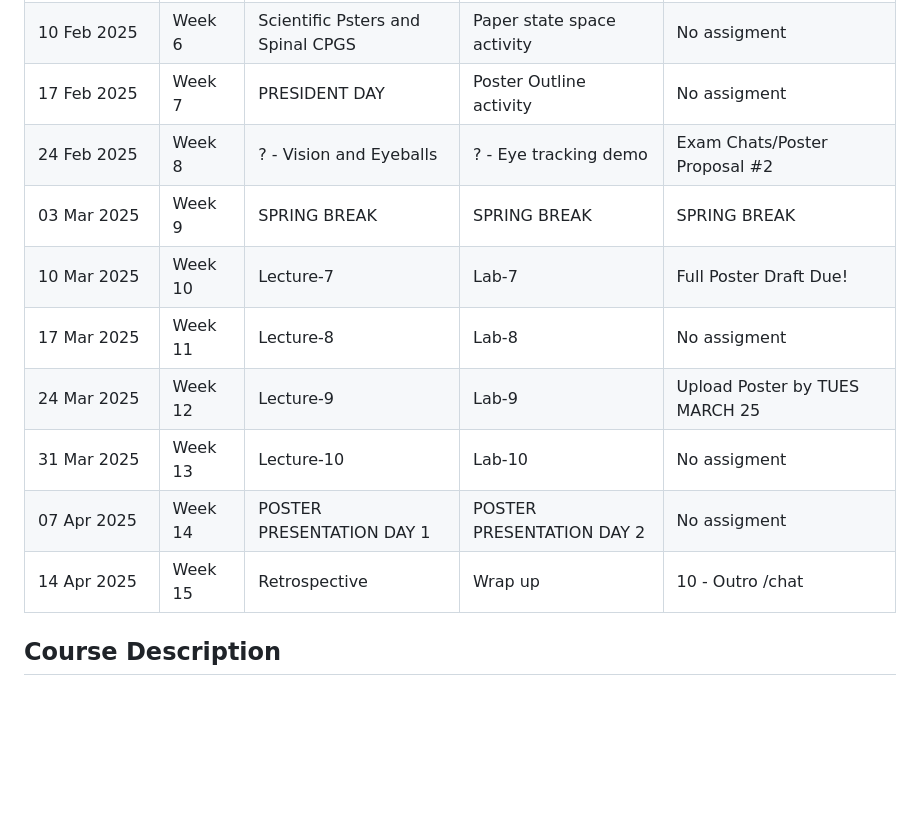
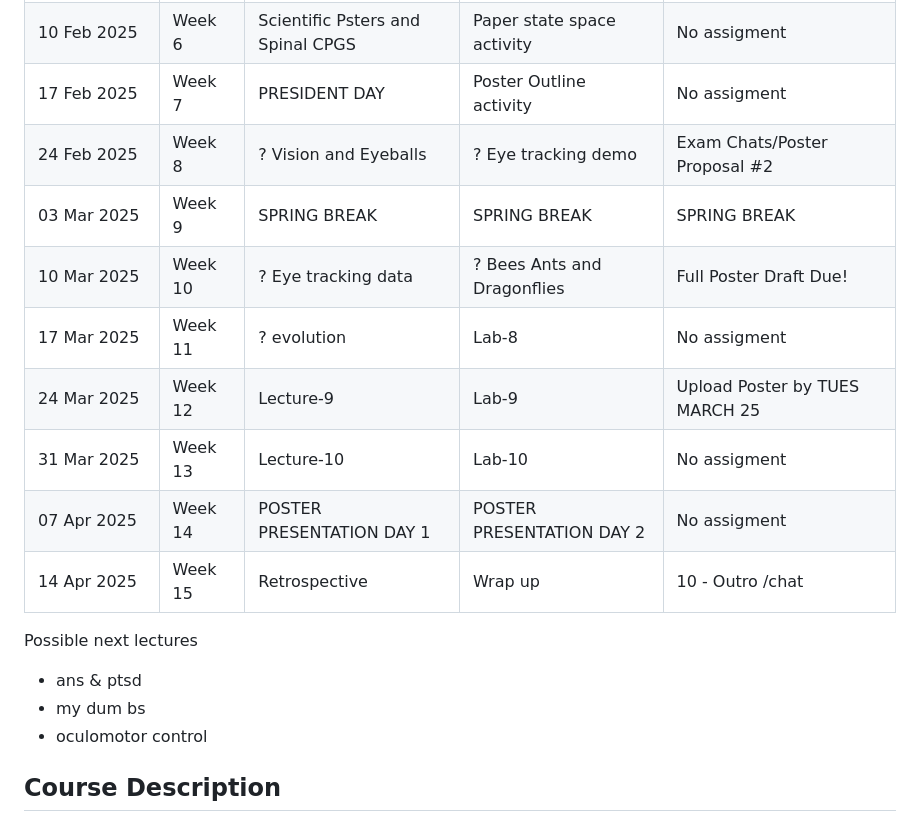
Before and after one commit to HumanMovementNeuroscience/HMN-2025-Spring-course, a Markdown page: README.md, the part around the change. GitHub-like rendering; blank space fills up the shorter version.

Commit message:
Feb 19, 2025, 11:59 AM

```diff
--- a/README.md
+++ b/README.md
@@ -22,15 +22,19 @@
 | 03 Feb 2025   | Week 5  | Look at Balance Data              | Look at Jumping data       | No assigment                    |
 | 10 Feb 2025   | Week 6  | Scientific Psters and Spinal CPGS | Paper state space activity | No assigment                    |
 | 17 Feb 2025   | Week 7  | PRESIDENT DAY                     | Poster Outline activity    | No assigment                    |
-| 24 Feb 2025   | Week 8  | ? - Vision and Eyeballs           | ? - Eye tracking demo      | Exam Chats/Poster Proposal #2   |
+| 24 Feb 2025   | Week 8  | ? Vision and Eyeballs             | ? Eye tracking demo      | Exam Chats/Poster Proposal #2   |
 | 03 Mar 2025   | Week 9  | SPRING BREAK                      | SPRING BREAK               | SPRING BREAK                    |
-| 10 Mar 2025   | Week 10 | Lecture-7                         | Lab-7                      | Full Poster Draft Due!          |
-| 17 Mar 2025   | Week 11 | Lecture-8                         | Lab-8                      | No assigment                    |
+| 10 Mar 2025   | Week 10 | ? Eye tracking data               | ? Bees Ants and Dragonflies| Full Poster Draft Due!          |
+| 17 Mar 2025   | Week 11 | ? evolution                       | Lab-8                      | No assigment                    |
 | 24 Mar 2025   | Week 12 | Lecture-9                         | Lab-9                      | Upload Poster by TUES MARCH 25  |
 | 31 Mar 2025   | Week 13 | Lecture-10                        | Lab-10                     | No assigment                    |
 | 07 Apr 2025   | Week 14 | POSTER PRESENTATION DAY 1         | POSTER PRESENTATION DAY 2  | No assigment                    |
 | 14 Apr 2025   | Week 15 | Retrospective                     | Wrap up                    | 10 - Outro /chat                |
 
+Possible next lectures
+- ans & ptsd
+- my dum bs
+- oculomotor control
 
 ## Course Description
 Students will explore the neural basis of natural human behavior in real-world contexts (e.g., [[sports]], [[dance]], or [[everyday-activities]]) by investigating  [[biomechanics]] and  [[neuroscience]] of [[human-movement]]. The course will cover [[philosophical]], [[technological]], and [[scientific]] aspects related to the study of [[natural-behavior]] while emphasizing hands-on, project-based learning. Students will use [[free-open-source-software]], and [[artificial-intelligence]],[[machine-learning]] and [[computer-vision]] driven tools and methods to record human movement in unconstrained environments.
```
